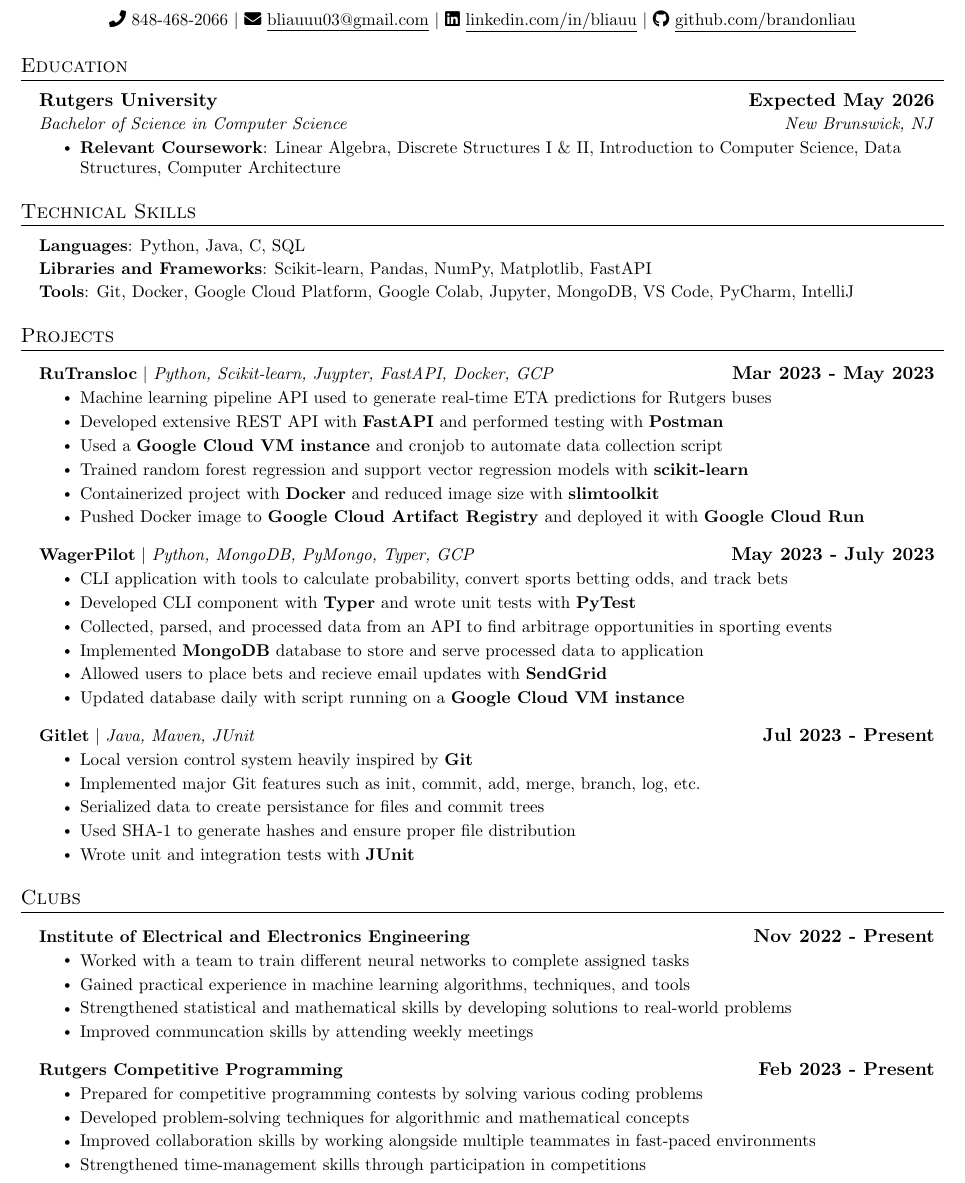
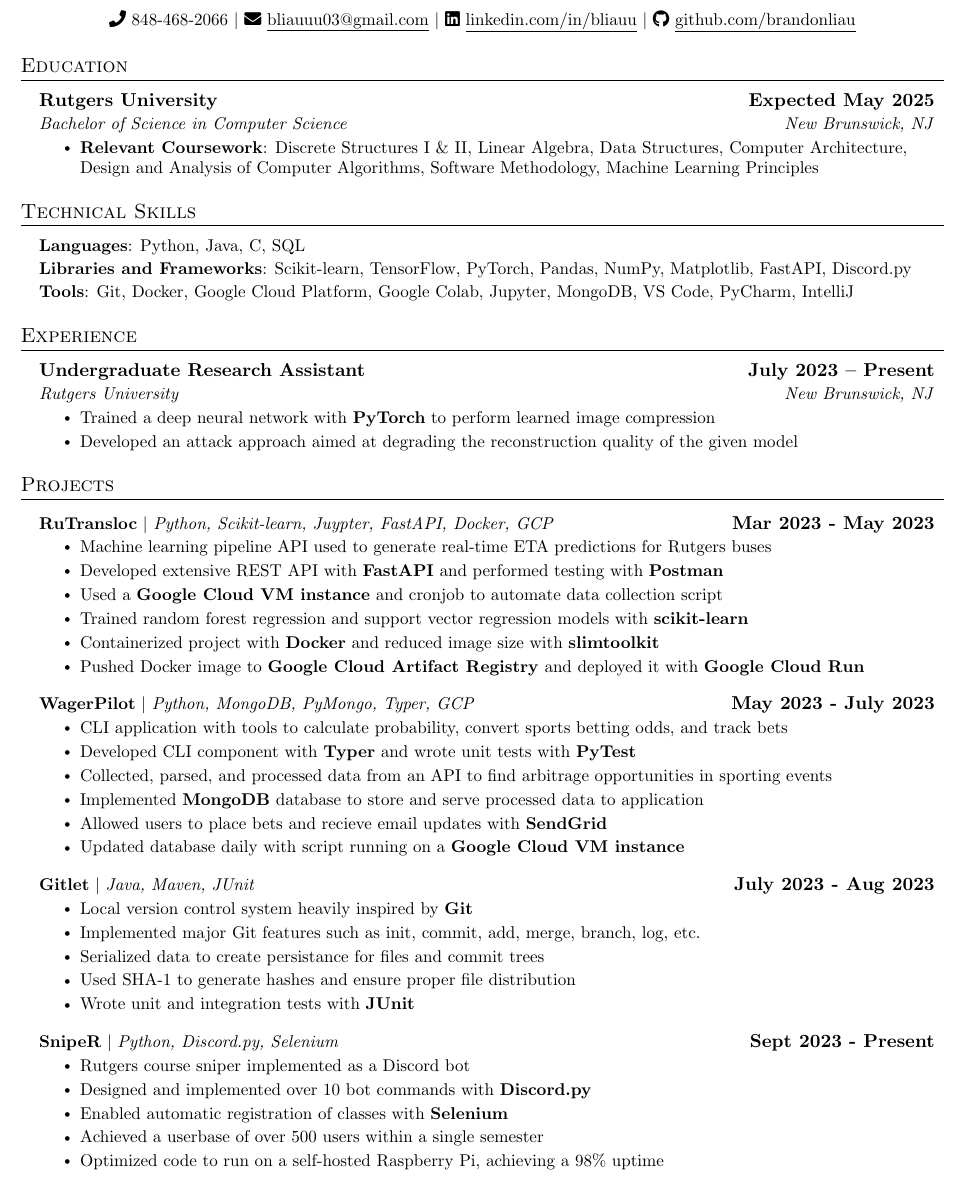
Before and after one commit to brandonliau/resume, a LaTeX CV (resume.tex): part of the page, cut so that both start at the same text. Compiled offline with pdfLaTeX.

Commit message:
update: removed clubs, added project and experience

```diff
--- a/resume.tex
+++ b/resume.tex
@@ -109,10 +109,10 @@
 \section{Education}
   \resumeSubHeadingListStart
     \resumeSubheading
-      {Rutgers University}{\textbf{Expected May 2026}}
+      {Rutgers University}{\textbf{Expected May 2025}}
       {Bachelor of Science in Computer Science}{New Brunswick, NJ}
       \resumeItemListStart
-        \resumeItem{\textbf{Relevant Coursework}: Linear Algebra, Discrete Structures I \& II, Introduction to Computer Science, Data Structures, Computer Architecture}
+        \resumeItem{\textbf{Relevant Coursework}: Discrete Structures I \& II, Linear Algebra, Data Structures, Computer Architecture, Design and Analysis of Computer Algorithms, Software Methodology, Machine Learning Principles}
       \resumeItemListEnd
   \resumeSubHeadingListEnd
 
@@ -122,10 +122,23 @@
  \begin{itemize}[leftmargin=0.15in, label={}]
     \small{\item{
      \textbf{Languages}{: Python, Java, C, SQL} \vspace{1.5pt}\\
-     \textbf{Libraries and Frameworks}{: Scikit-learn, Pandas, NumPy, Matplotlib, FastAPI} \vspace{1.5pt}\\
+     \textbf{Libraries and Frameworks}{: Scikit-learn, TensorFlow, PyTorch, Pandas, NumPy, Matplotlib, FastAPI, Discord.py} \vspace{1.5pt}\\
      \textbf{Tools}{: Git, Docker, Google Cloud Platform, Google Colab, Jupyter, MongoDB, VS Code, PyCharm, IntelliJ} \\
     }}
  \end{itemize}
+
+
+%-----------EXPERIENCE-----------
+\section{Experience}
+  \resumeSubHeadingListStart
+    \resumeSubheading
+      {Undergraduate Research Assistant}{\textbf{July 2023 -- Present}}
+      {Rutgers University}{New Brunswick, NJ}
+      \resumeItemListStart
+        \resumeItem{Trained a deep neural network with \textbf{PyTorch} to perform learned image compression}
+        \resumeItem{Developed an attack approach aimed at degrading the reconstruction quality of the given model}
+      \resumeItemListEnd
+  \resumeSubHeadingListEnd
 
 
 %-----------PROJECTS-----------
@@ -152,7 +165,7 @@
             \resumeItem{Updated database daily with script running on a \textbf{Google Cloud VM instance}}
           \resumeItemListEnd
       \resumeProjectHeading
-          {\textbf{Gitlet} $|$ \emph{Java, Maven, JUnit}}{\textbf{Jul 2023 - Present}}
+          {\textbf{Gitlet} $|$ \emph{Java, Maven, JUnit}}{\textbf{July 2023 - Aug 2023}}
           \resumeItemListStart
             \resumeItem{Local version control system heavily inspired by \textbf{Git}}
             \resumeItem{Implemented major Git features such as init, commit, add, merge, branch, log, etc.}
@@ -160,28 +173,15 @@
             \resumeItem{Used SHA-1 to generate hashes and ensure proper file distribution}
             \resumeItem{Wrote unit and integration tests with \textbf{JUnit}}
           \resumeItemListEnd
-    \resumeSubHeadingListEnd
-
-
-%-----------CLUBS-----------
-\section{Clubs}
-    \resumeSubHeadingListStart
       \resumeProjectHeading
-          {\textbf{Institute of Electrical and Electronics Engineering}}{\textbf{Nov 2022 - Present}}
+          {\textbf{SnipeR} $|$ \emph{Python, Discord.py, Selenium}}{\textbf{Sept 2023 - Present}}
           \resumeItemListStart
-            \resumeItem{Worked with a team to train different neural networks to complete assigned tasks}
-            \resumeItem{Gained practical experience in machine learning algorithms, techniques, and tools}
-            \resumeItem{Strengthened statistical and mathematical skills by developing solutions to real-world problems}
-            \resumeItem{Improved communcation skills by attending weekly meetings}
+            \resumeItem{Rutgers course sniper implemented as a Discord bot}
+            \resumeItem{Designed and implemented over 10 bot commands with \textbf{Discord.py}}
+            \resumeItem{Enabled automatic registration of classes with \textbf{Selenium}}
+            \resumeItem{Achieved a userbase of over 500 users within a single semester}
+            \resumeItem{Optimized code to run on a self-hosted Raspberry Pi, achieving a 98\% uptime}
           \resumeItemListEnd
-      \resumeProjectHeading
-          {\textbf{Rutgers Competitive Programming}}{\textbf{Feb 2023 - Present}}
-          \resumeItemListStart
-            \resumeItem{Prepared for competitive programming contests by solving various coding problems}
-            \resumeItem{Developed problem-solving techniques for algorithmic and mathematical concepts}
-            \resumeItem{Improved collaboration skills by working alongside multiple teammates in fast-paced environments}
-            \resumeItem{Strengthened time-management skills through participation in competitions}
-        \resumeItemListEnd
     \resumeSubHeadingListEnd
 
 
```
